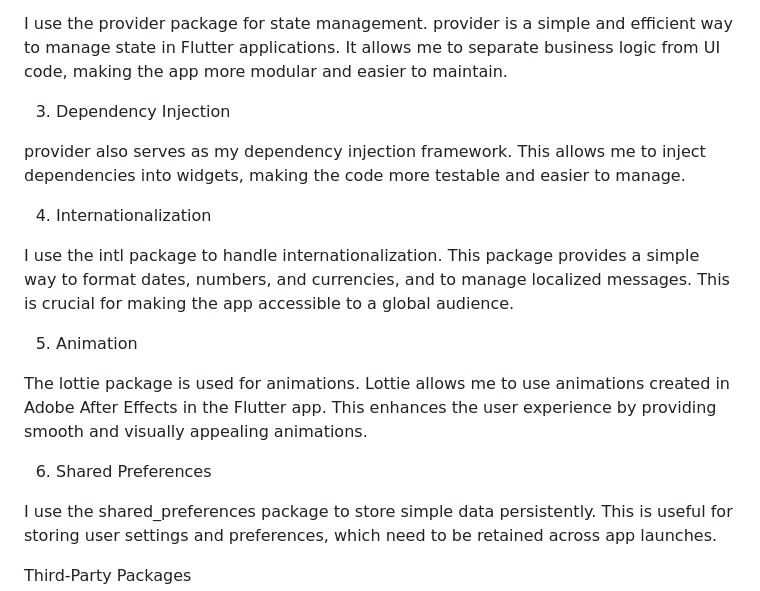
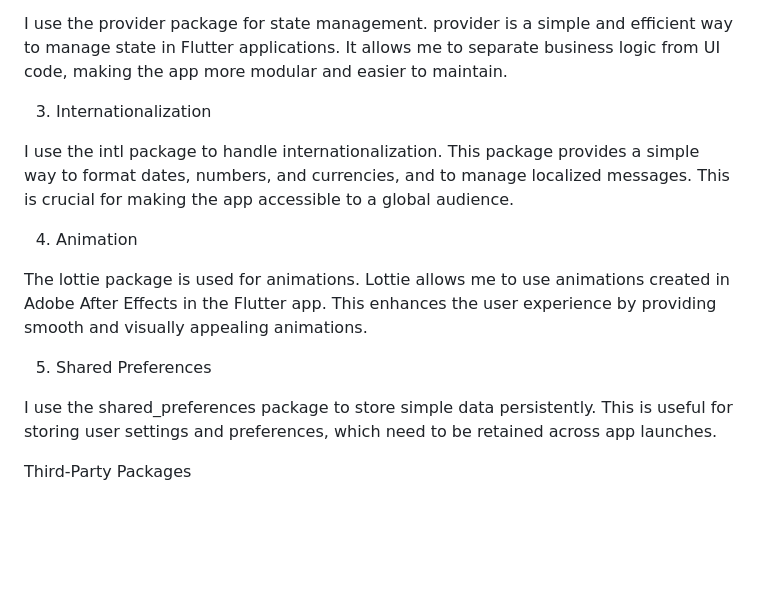
Before and after one commit to Meteskyhawk/magicai_workout, a Markdown page: README.md, the part around the change. Rendered like a GitHub page; blank space fills up the shorter version.

```diff
--- a/README.md
+++ b/README.md
@@ -14,19 +14,16 @@ I chose Flutter as the primary framework for building the magic_tracker applicat
 
 I use the provider package for state management. provider is a simple and efficient way to manage state in Flutter applications. It allows me to separate business logic from UI code, making the app more modular and easier to maintain.
 
-3. Dependency Injection
 
-provider also serves as my dependency injection framework. This allows me to inject dependencies into widgets, making the code more testable and easier to manage.
-
-4. Internationalization
+3. Internationalization
 
 I use the intl package to handle internationalization. This package provides a simple way to format dates, numbers, and currencies, and to manage localized messages. This is crucial for making the app accessible to a global audience.
 
-5. Animation
+4. Animation
 
 The lottie package is used for animations. Lottie allows me to use animations created in Adobe After Effects in the Flutter app. This enhances the user experience by providing smooth and visually appealing animations.
 
-6. Shared Preferences
+5. Shared Preferences
 
 I use the shared_preferences package to store simple data persistently. This is useful for storing user settings and preferences, which need to be retained across app launches.
 
```
